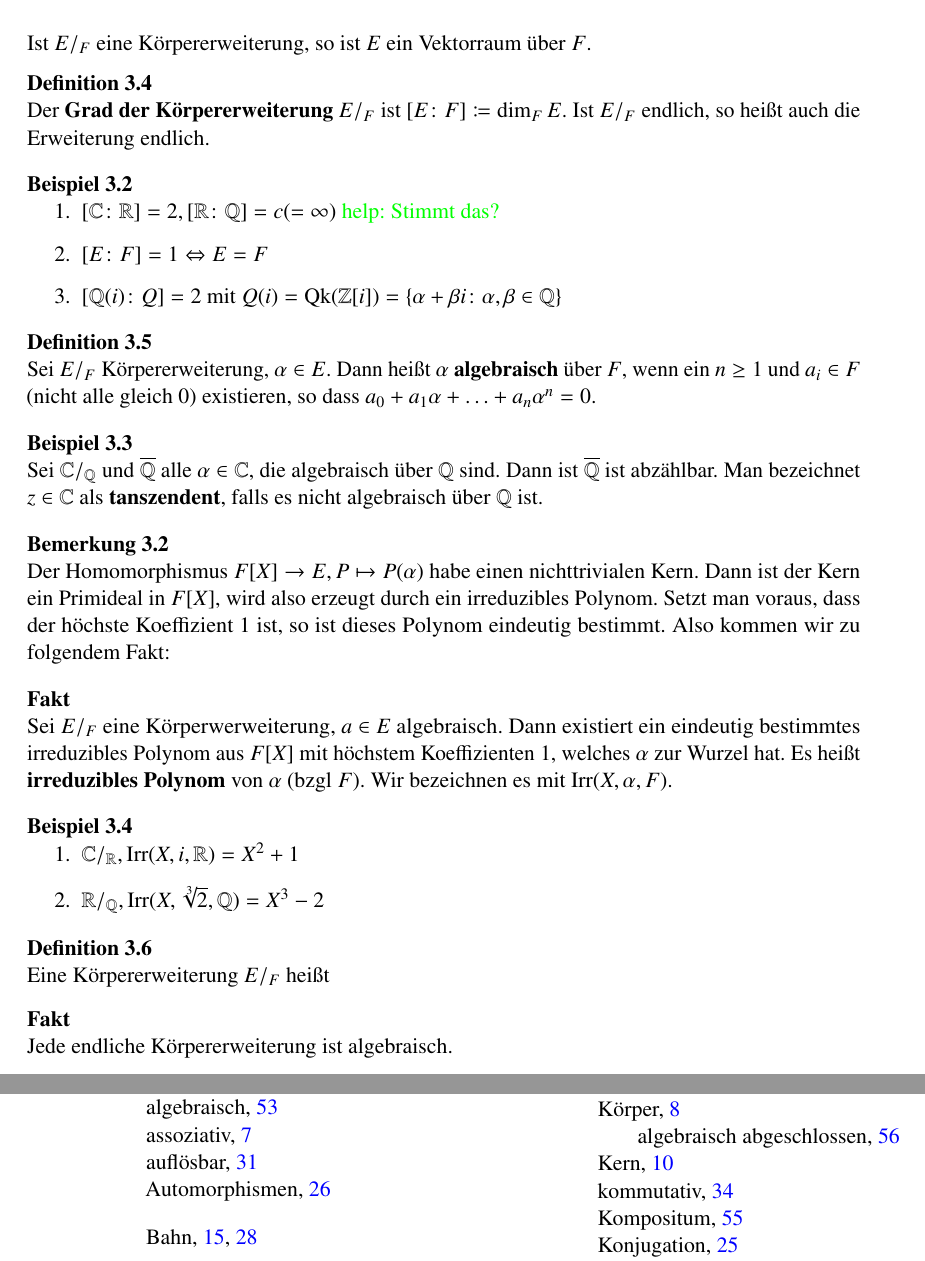
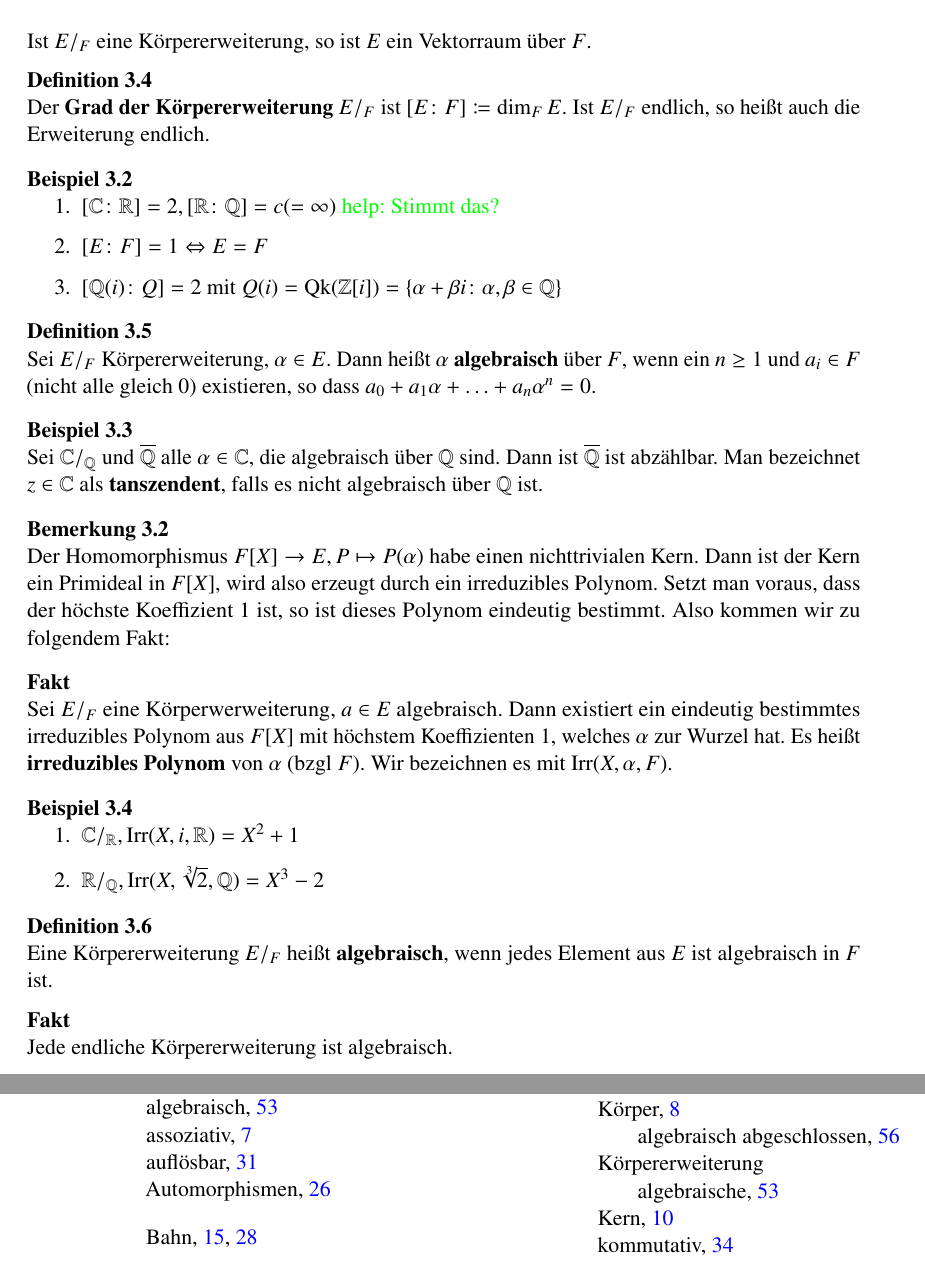
Before and after one commit to qbi/uni-skripte, a LaTeX document (haberland-algebra/skript.ltx): two parts of pages 53 and 66 of 67, joined at a grey line, cut so that both start at the same text. Compiled offline with pdfLaTeX; the source files are stored in an older character set and shown here as Unicode; an older LaTeX class or package is replaced by its successor.

Commit message:
- coloneqqf --> coloneqq - { --> [
git-svn-id: https://svn.lug-jena.de/uni-skripte@1240 fe66431f-f319-0410-8186-f4e9b7e7c232

```diff
--- a/haberland-algebra/skript.ltx
+++ b/haberland-algebra/skript.ltx
@@ -3443,7 +3443,7 @@ Ist $E/_F$ eine Körpererweiterung, so ist $E$ ein Vektorraum über $F$.
 
 \begin{defini}
   Eine Körpererweiterung $E/_F$ heißt
-  \highl{Körpererweiterung!algebraische]{algebraisch}, wenn jedes Element aus
+  \highl[Körpererweiterung!algebraische]{algebraisch}, wenn jedes Element aus
   $E$ ist algebraisch in $F$ ist.
 \end{defini}
 
```
Also changed, not shown: haberland-algebra/skript.ltx (2 more changed lines).
